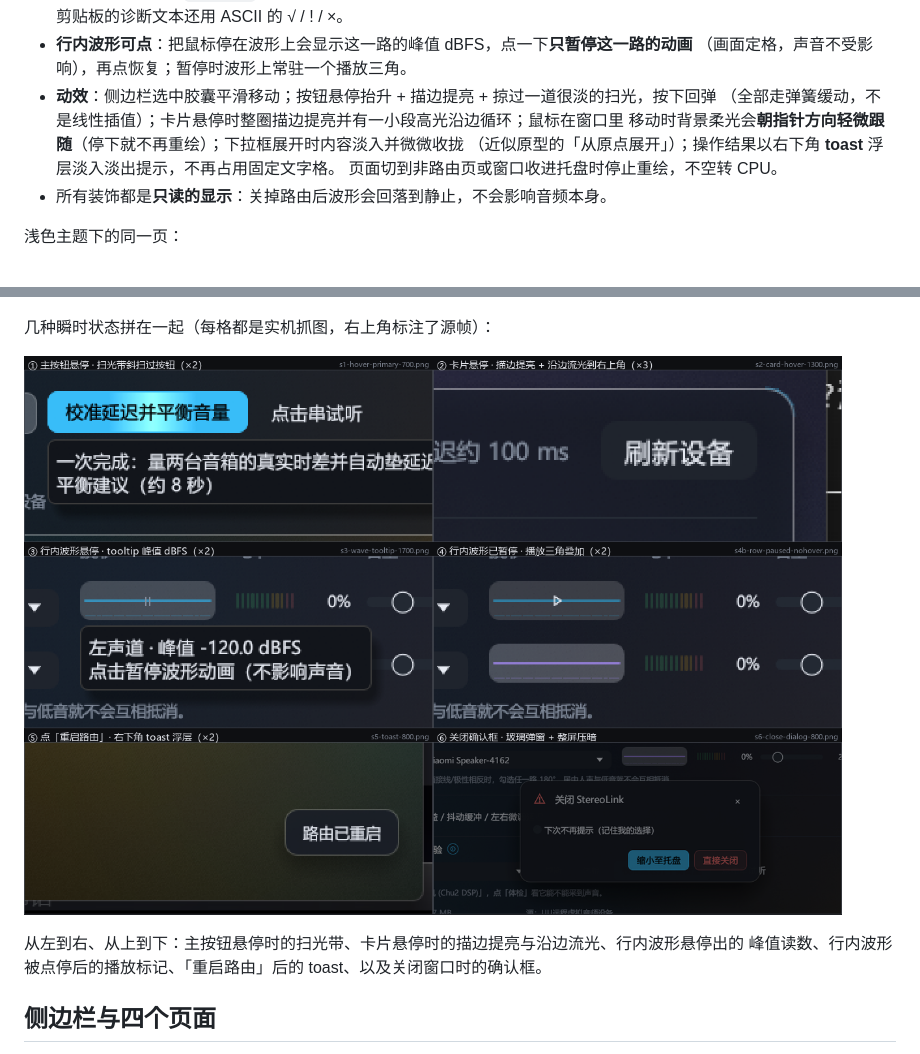
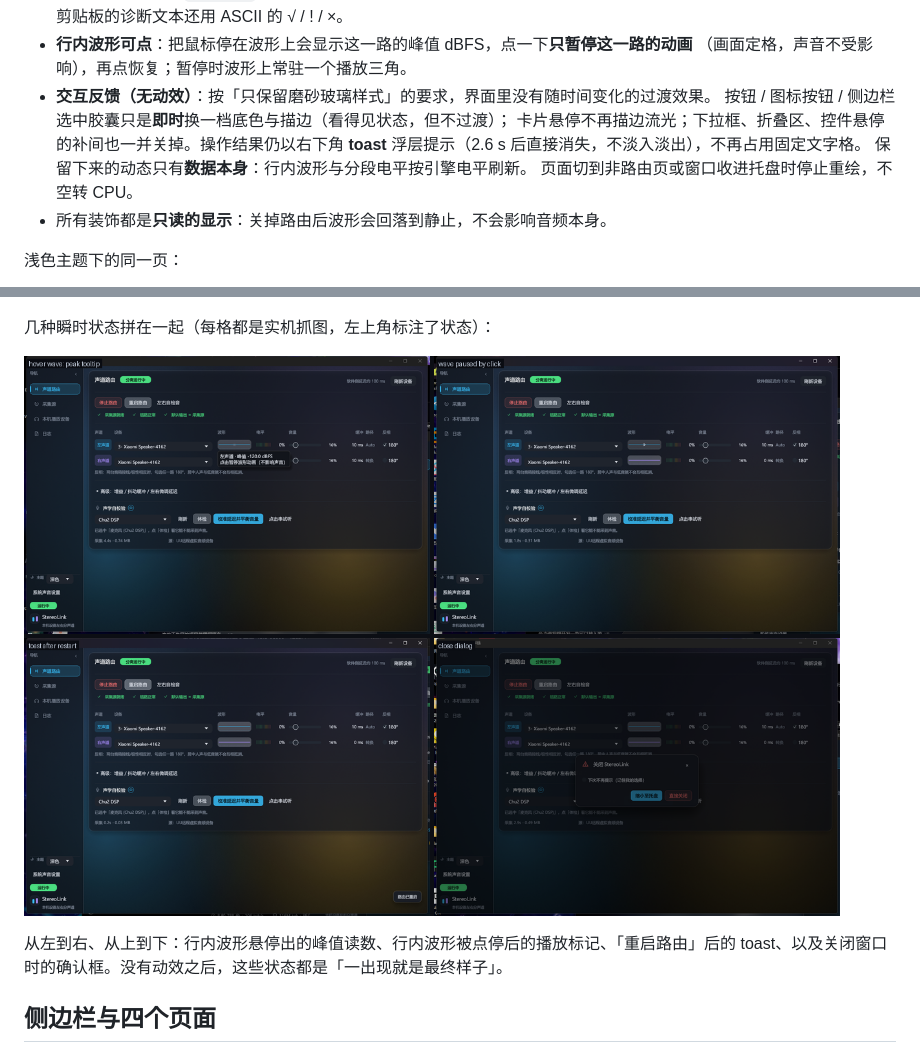
Before and after one commit to wakewow/stereo-link, a Markdown page: docs/gui.md, 2 parts joined by grey strips. Rendered like a GitHub page; pictures changed too: docs/images/gui-states.png.

```diff
--- a/docs/gui.md
+++ b/docs/gui.md
@@ -92,10 +92,11 @@
   不依赖字体里有没有对应字形；只有复制到剪贴板的诊断文本还用 ASCII 的 √ / ! / ×。
 - **行内波形可点**：把鼠标停在波形上会显示这一路的峰值 dBFS，点一下**只暂停这一路的动画**
   （画面定格，声音不受影响），再点恢复；暂停时波形上常驻一个播放三角。
-- **动效**：侧边栏选中胶囊平滑移动；按钮悬停抬升 + 描边提亮 + 掠过一道很淡的扫光，按下回弹
-  （全部走弹簧缓动，不是线性插值）；卡片悬停时整圈描边提亮并有一小段高光沿边循环；鼠标在窗口里
-  移动时背景柔光会**朝指针方向轻微跟随**（停下就不再重绘）；下拉框展开时内容淡入并微微收拢
-  （近似原型的「从原点展开」）；操作结果以右下角 **toast** 浮层淡入淡出提示，不再占用固定文字格。
+- **交互反馈（无动效）**：按「只保留磨砂玻璃样式」的要求，界面里没有随时间变化的过渡效果。
+  按钮 / 图标按钮 / 侧边栏选中胶囊只是**即时**换一档底色与描边（看得见状态，但不过渡）；
+  卡片悬停不再描边流光；下拉框、折叠区、控件悬停的补间也一并关掉。操作结果仍以右下角
+  **toast** 浮层提示（2.6 s 后直接消失，不淡入淡出），不再占用固定文字格。
+  保留下来的动态只有**数据本身**：行内波形与分段电平按引擎电平刷新。
   页面切到非路由页或窗口收进托盘时停止重绘，不空转 CPU。
 - 所有装饰都是**只读的显示**：关掉路由后波形会回落到静止，不会影响音频本身。
 
@@ -103,12 +104,12 @@
 
 ![浅色主题](images/gui-light.png)
 
-几种瞬时状态拼在一起（每格都是实机抓图，右上角标注了源帧）：
+几种瞬时状态拼在一起（每格都是实机抓图，左上角标注了状态）：
 
 ![交互状态](images/gui-states.png)
 
-从左到右、从上到下：主按钮悬停时的扫光带、卡片悬停时的描边提亮与沿边流光、行内波形悬停出的
-峰值读数、行内波形被点停后的播放标记、「重启路由」后的 toast、以及关闭窗口时的确认框。
+从左到右、从上到下：行内波形悬停出的峰值读数、行内波形被点停后的播放标记、「重启路由」后的
+toast、以及关闭窗口时的确认框。没有动效之后，这些状态都是「一出现就是最终样子」。
 
 ## 侧边栏与四个页面
 
```
Also changed, not shown: CHANGELOG.md (+30 -0 lines), 6 other files.
